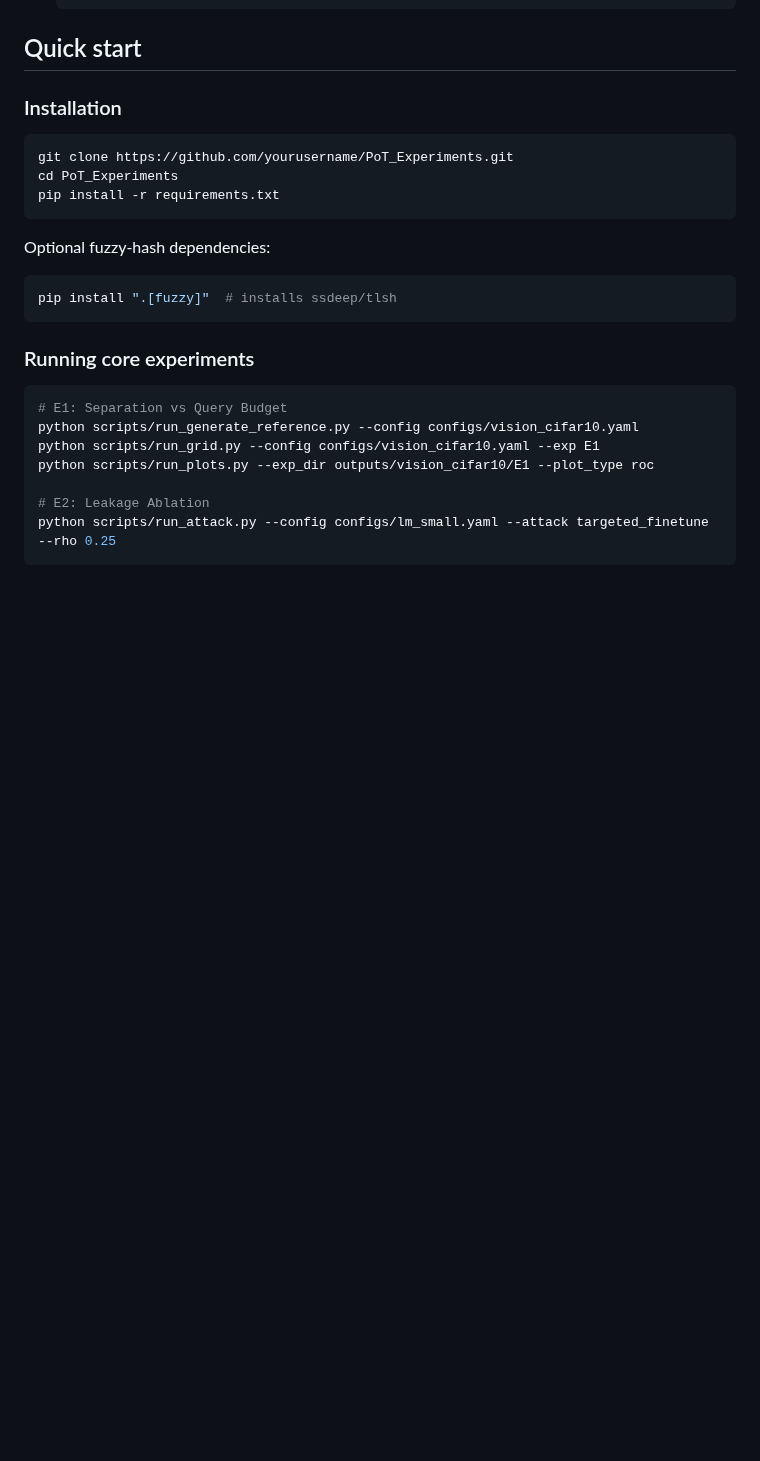
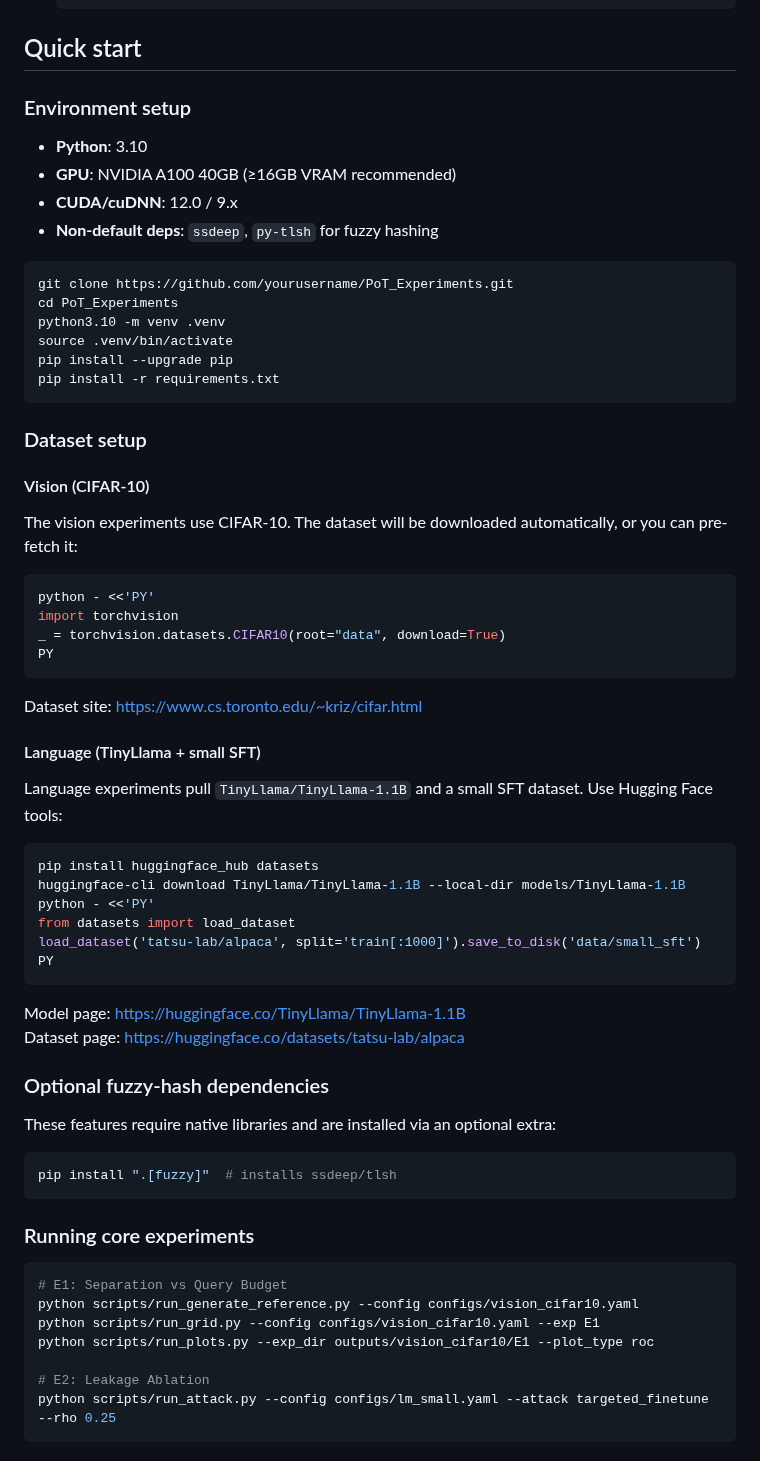
Before and after one commit to rohanvinaik/PoT_Experiments, a Markdown page: README.md, the part around the change. GitHub-like rendering; blank space fills up the shorter version.

Commit message:
Document dataset setup, environment, and experiment runtimes

````diff
--- a/README.md
+++ b/README.md
@@ -53,15 +53,56 @@ Adversary may (i) fine-tune or compress a copy, (ii) perform wrapper routing, (i
 
 ## Quick start
 
-### Installation
+### Environment setup
+
+- **Python**: 3.10
+- **GPU**: NVIDIA A100 40GB (≥16GB VRAM recommended)
+- **CUDA/cuDNN**: 12.0 / 9.x
+- **Non-default deps**: `ssdeep`, `py-tlsh` for fuzzy hashing
 
 ```bash
 git clone https://github.com/yourusername/PoT_Experiments.git
 cd PoT_Experiments
+python3.10 -m venv .venv
+source .venv/bin/activate
+pip install --upgrade pip
 pip install -r requirements.txt
 ```
 
-Optional fuzzy-hash dependencies:
+### Dataset setup
+
+#### Vision (CIFAR-10)
+
+The vision experiments use CIFAR-10. The dataset will be downloaded automatically, or you can pre-fetch it:
+
+```bash
+python - <<'PY'
+import torchvision
+_ = torchvision.datasets.CIFAR10(root="data", download=True)
+PY
+```
+
+Dataset site: [https://www.cs.toronto.edu/~kriz/cifar.html](https://www.cs.toronto.edu/~kriz/cifar.html)
+
+#### Language (TinyLlama + small SFT)
+
+Language experiments pull `TinyLlama/TinyLlama-1.1B` and a small SFT dataset. Use Hugging Face tools:
+
+```bash
+pip install huggingface_hub datasets
+huggingface-cli download TinyLlama/TinyLlama-1.1B --local-dir models/TinyLlama-1.1B
+python - <<'PY'
+from datasets import load_dataset
+load_dataset('tatsu-lab/alpaca', split='train[:1000]').save_to_disk('data/small_sft')
+PY
+```
+
+Model page: [https://huggingface.co/TinyLlama/TinyLlama-1.1B](https://huggingface.co/TinyLlama/TinyLlama-1.1B)<br>
+Dataset page: [https://huggingface.co/datasets/tatsu-lab/alpaca](https://huggingface.co/datasets/tatsu-lab/alpaca)
+
+### Optional fuzzy-hash dependencies
+
+These features require native libraries and are installed via an optional extra:
 
 ```bash
 pip install ".[fuzzy]"  # installs ssdeep/tlsh
````
Also changed, not shown: EXPERIMENTS.md (+14 -0 lines).
